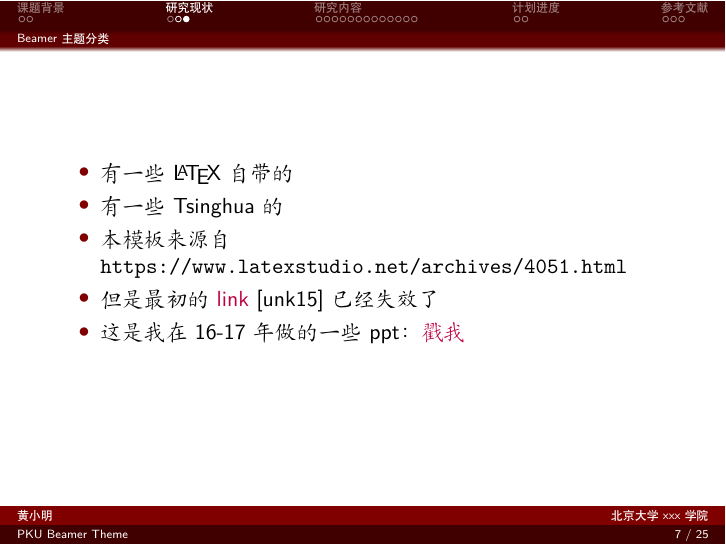
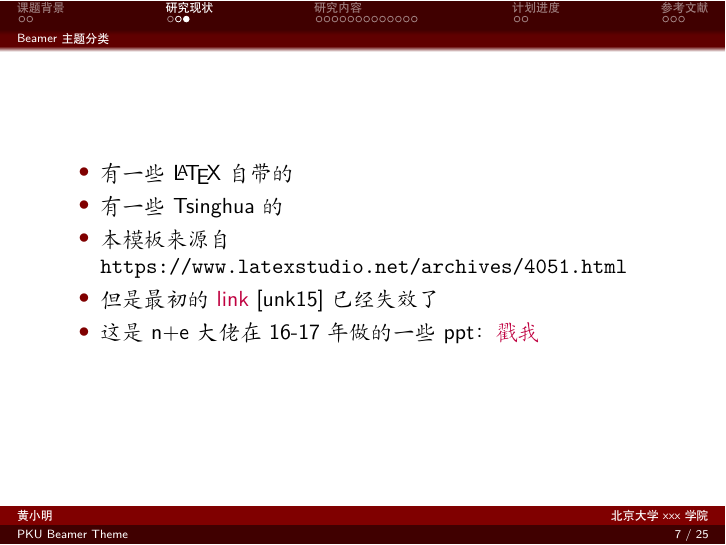
Before and after one commit to inFaaa/PKU-Beamer-Theme, LaTeX slides (slide.tex): page 10 of 29. Compiled offline with XeLaTeX.

Commit message:
Update slide.tex

```diff
--- a/slide.tex
+++ b/slide.tex
@@ -71,7 +71,7 @@
         \item 有一些Tsinghua的
         \item 本模板来源自 \newline \url{https://www.latexstudio.net/archives/4051.html}
         \item 但是最初的 \href{http://far.tooold.cn/post/latex/beamertsinghua}{\color{purple}{link}} \cite{origin}已经失效了
-        \item 这是我在16-17年做的一些ppt：\href{https://github.com/Trinkle23897/oi_slides}{\color{purple}{戳我}}
+        \item 这是n+e大佬在16-17年做的一些ppt：\href{https://github.com/Trinkle23897/oi_slides}{\color{purple}{戳我}}
     \end{itemize}
 \end{frame}
 
```
Also changed, not shown: slide.tex (2 more changed lines).
